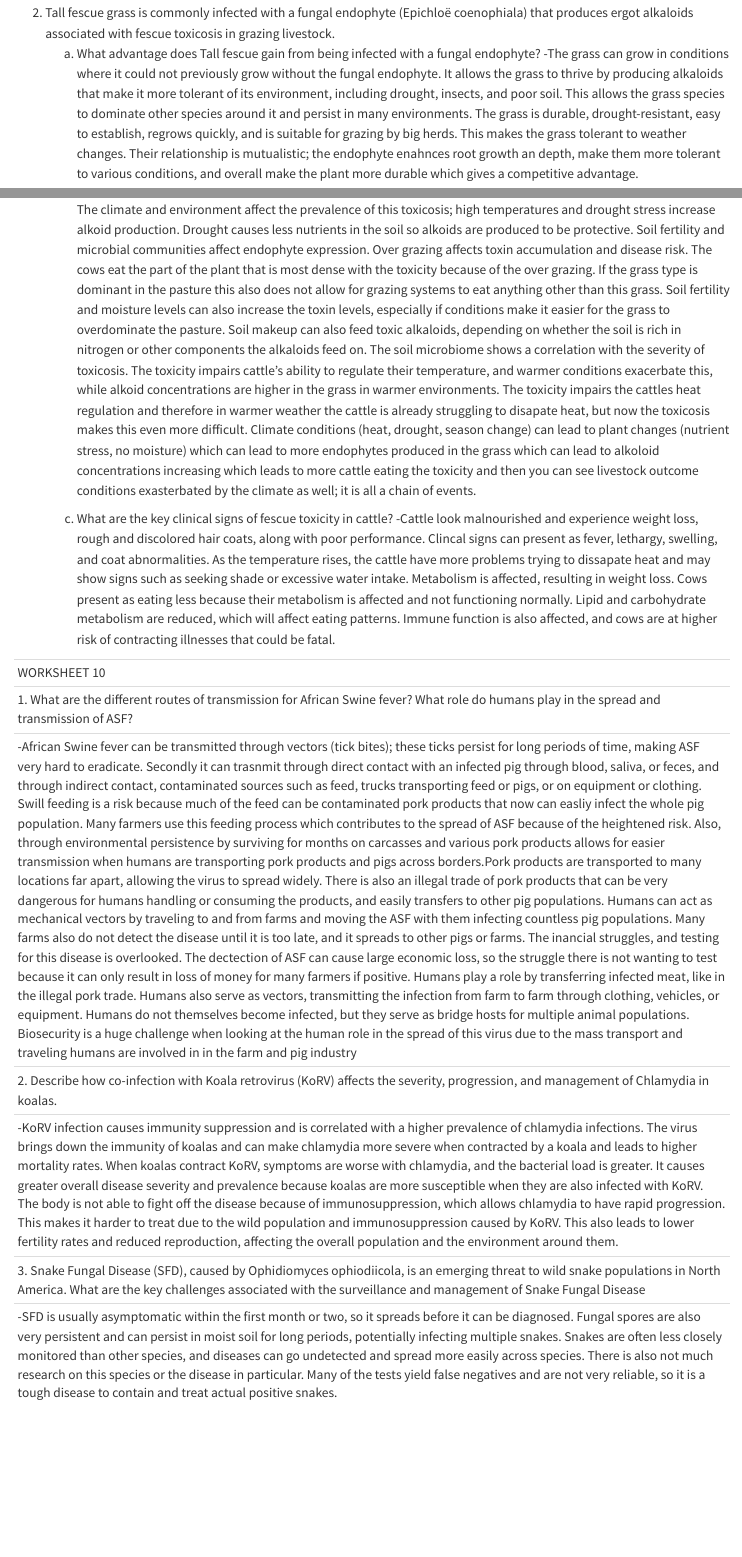
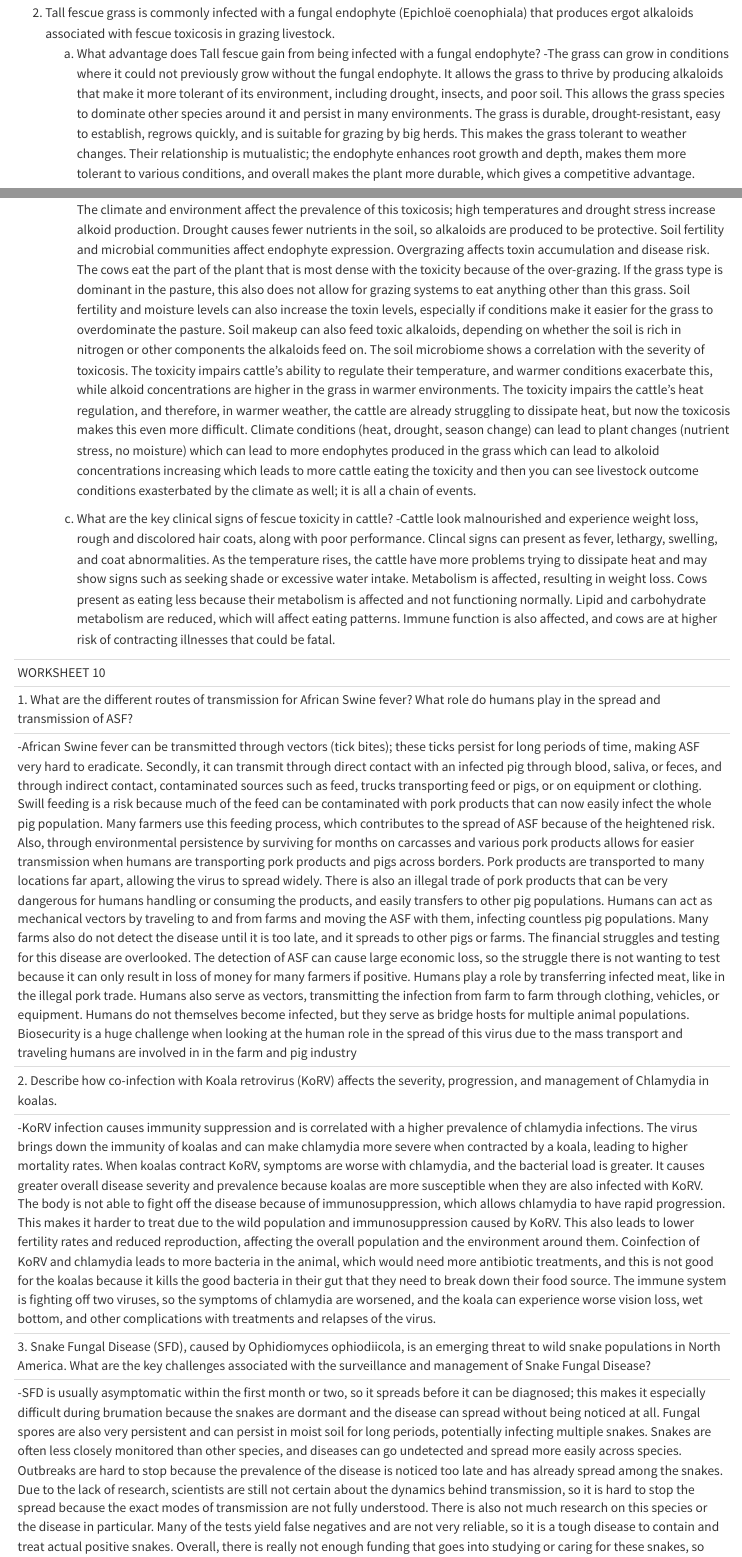
Before and after one commit to brooklinburrow-diseaseecology/hello-1, a Quarto document (Brooklin's 1st file/disease ecology R.qmd): the page in a window 1100 px wide, from 6050 px down, and a second part further down, joined at a grey line. Rendered offline with R 4.5, knitr and Pandoc in place of Quarto, with nearby package versions.

Commit message:
Remove duplicates and enhance clarity in disease ecology R.qmd
Updated the text to remove duplicate sentences and improve clarity regarding human behaviors contributing to the spread of Salmonella and the impact of Koala retrovirus on Chlamydia severity in koalas.

```diff
--- a/Brooklin's 1st file/disease ecology R.qmd
+++ b/Brooklin's 1st file/disease ecology R.qmd
@@ -180,14 +180,14 @@ coenophiala) that produces ergot alkaloids associated with fescue toxicosis in
 grazing livestock.
 	a. What advantage does Tall fescue gain from being infected with a fungal
        endophyte?
-		-The grass can grow in conditions where it could not previously grow without the fungal endophyte. It allows the grass to thrive by producing alkaloids that make it more tolerant of its environment, including drought, insects, and poor soil. This allows the grass species to dominate other species around it and persist in many environments. The grass is durable, drought-resistant, easy to establish, regrows quickly, and is suitable for grazing by big herds. This makes the grass tolerant to weather changes. Their relationship is mutualistic; the endophyte enahnces root growth an depth, make them more tolerant to various conditions, and overall make the plant more durable which gives a competitive advantage.
+		-The grass can grow in conditions where it could not previously grow without the fungal endophyte. It allows the grass to thrive by producing alkaloids that make it more tolerant of its environment, including drought, insects, and poor soil. This allows the grass species to dominate other species around it and persist in many environments. The grass is durable, drought-resistant, easy to establish, regrows quickly, and is suitable for grazing by big herds. This makes the grass tolerant to weather changes. Their relationship is mutualistic; the endophyte enhances root growth and depth, makes them more tolerant to various conditions, and overall makes the plant more durable, which gives a competitive advantage.
 
 	b. What environmental and ecological factors drive the occurrence and severity of
        Fescue toxicosis in grazing systems?
-		-The climate and environment affect the prevalence of this toxicosis; high temperatures and drought stress increase alkoid production. Drought causes less nutrients in the soil so alkoids are produced to be protective. Soil fertility and microbial communities affect endophyte expression. Over grazing affects toxin accumulation and disease risk. The cows eat the part of the plant that is most dense with the toxicity because of the over grazing. If the grass type is dominant in the pasture this also does not allow for grazing systems to eat anything other than this grass. Soil fertility and moisture levels can also increase the toxin levels, especially if conditions make it easier for the grass to overdominate the pasture. Soil makeup can also feed toxic alkaloids, depending on whether the soil is rich in nitrogen or other components the alkaloids feed on. The soil microbiome shows a correlation with the severity of toxicosis. The toxicity impairs cattle's ability to regulate their temperature, and warmer conditions exacerbate this, while alkoid concentrations are higher in the grass in warmer environments. The toxicity impairs the cattles heat regulation and therefore in warmer weather the cattle is already struggling to disapate heat, but now the toxicosis makes this even more difficult. Climate conditions (heat, drought, season change) can lead to plant changes (nutrient stress, no moisture) which can lead to more endophytes produced in the grass which can lead to alkoloid concentrations increasing which leads to more cattle eating the toxicity and then you can see livestock outcome conditions exasterbated by the climate as well; it is all a chain of events.
+		-The climate and environment affect the prevalence of this toxicosis; high temperatures and drought stress increase alkoid production. Drought causes fewer nutrients in the soil, so alkaloids are produced to be protective. Soil fertility and microbial communities affect endophyte expression. Overgrazing affects toxin accumulation and disease risk. The cows eat the part of the plant that is most dense with the toxicity because of the over-grazing. If the grass type is dominant in the pasture, this also does not allow for grazing systems to eat anything other than this grass. Soil fertility and moisture levels can also increase the toxin levels, especially if conditions make it easier for the grass to overdominate the pasture. Soil makeup can also feed toxic alkaloids, depending on whether the soil is rich in nitrogen or other components the alkaloids feed on. The soil microbiome shows a correlation with the severity of toxicosis. The toxicity impairs cattle's ability to regulate their temperature, and warmer conditions exacerbate this, while alkoid concentrations are higher in the grass in warmer environments. The toxicity impairs the cattle's heat regulation, and therefore, in warmer weather, the cattle are already struggling to dissipate heat, but now the toxicosis makes this even more difficult. Climate conditions (heat, drought, season change) can lead to plant changes (nutrient stress, no moisture) which can lead to more endophytes produced in the grass which can lead to alkoloid concentrations increasing which leads to more cattle eating the toxicity and then you can see livestock outcome conditions exasterbated by the climate as well; it is all a chain of events.
 
 	c. What are the key clinical signs of fescue toxicity in cattle?
-		-Cattle look malnourished and experience weight loss, rough and discolored hair coats, along with poor performance. Clincal signs can present as fever, lethargy, swelling, and coat abnormalities. As the temperature rises, the cattle have more problems trying to dissapate heat and may show signs such as seeking shade or excessive water intake. Metabolism is affected, resulting in weight loss. Cows present as eating less because their metabolism is affected and not functioning normally. Lipid and carbohydrate metabolism are reduced, which will affect eating patterns. Immune function is also affected, and cows are at higher risk of contracting illnesses that could be fatal.
+		-Cattle look malnourished and experience weight loss, rough and discolored hair coats, along with poor performance. Clincal signs can present as fever, lethargy, swelling, and coat abnormalities. As the temperature rises, the cattle have more problems trying to dissipate heat and may show signs such as seeking shade or excessive water intake. Metabolism is affected, resulting in weight loss. Cows present as eating less because their metabolism is affected and not functioning normally. Lipid and carbohydrate metabolism are reduced, which will affect eating patterns. Immune function is also affected, and cows are at higher risk of contracting illnesses that could be fatal.
 
 
 -----------------------------------------------------------------------------------------------------------------------------------------------
@@ -196,17 +196,17 @@ WORKSHEET 10
 1. What are the different routes of transmission for African Swine fever? What role do
 humans play in the spread and transmission of ASF?
 
--African Swine fever can be transmitted through vectors (tick bites); these ticks persist for long periods of time, making ASF very hard to eradicate. Secondly it can trasnmit through direct contact with an infected pig through blood, saliva, or feces, and through indirect contact, contaminated sources such as feed, trucks transporting feed or pigs, or on equipment or clothing. Swill feeding is a risk because much of the feed can be contaminated pork products that now can easliy infect the whole pig population. Many farmers use this feeding process which contributes to the spread of ASF because of the heightened risk. Also, through environmental persistence by surviving for months on carcasses and various pork products allows for easier transmission when humans are transporting pork products and pigs across borders.Pork products are transported to many locations far apart, allowing the virus to spread widely. There is also an illegal trade of pork products that can be very dangerous for humans handling or consuming the products, and easily transfers to other pig populations. Humans can act as mechanical vectors by traveling to and from farms and moving the ASF with them infecting countless pig populations. Many farms also do not detect the disease until it is too late, and it spreads to other pigs or farms. The inancial struggles, and testing for this disease is overlooked. The dectection of ASF can cause large economic loss, so the struggle there is not wanting to test because it can only result in loss of money for many farmers if positive. Humans play a role by transferring infected meat, like in the illegal pork trade. Humans also serve as vectors, transmitting the infection from farm to farm through clothing, vehicles, or equipment. Humans do not themselves become infected, but they serve as bridge hosts for multiple animal populations. Biosecurity is a huge challenge when looking at the human role in the spread of this virus due to the mass transport and traveling humans are involved in in the farm and pig industry
+-African Swine fever can be transmitted through vectors (tick bites); these ticks persist for long periods of time, making ASF very hard to eradicate. Secondly, it can transmit through direct contact with an infected pig through blood, saliva, or feces, and through indirect contact, contaminated sources such as feed, trucks transporting feed or pigs, or on equipment or clothing. Swill feeding is a risk because much of the feed can be contaminated with pork products that can now easily infect the whole pig population. Many farmers use this feeding process, which contributes to the spread of ASF because of the heightened risk. Also, through environmental persistence by surviving for months on carcasses and various pork products allows for easier transmission when humans are transporting pork products and pigs across borders. Pork products are transported to many locations far apart, allowing the virus to spread widely. There is also an illegal trade of pork products that can be very dangerous for humans handling or consuming the products, and easily transfers to other pig populations. Humans can act as mechanical vectors by traveling to and from farms and moving the ASF with them, infecting countless pig populations. Many farms also do not detect the disease until it is too late, and it spreads to other pigs or farms. The financial struggles and testing for this disease are overlooked. The detection of ASF can cause large economic loss, so the struggle there is not wanting to test because it can only result in loss of money for many farmers if positive. Humans play a role by transferring infected meat, like in the illegal pork trade. Humans also serve as vectors, transmitting the infection from farm to farm through clothing, vehicles, or equipment. Humans do not themselves become infected, but they serve as bridge hosts for multiple animal populations. Biosecurity is a huge challenge when looking at the human role in the spread of this virus due to the mass transport and traveling humans are involved in in the farm and pig industry
 
 2. Describe how co-infection with Koala retrovirus (KoRV) affects the severity,
 progression, and management of Chlamydia in koalas.
 
--KoRV infection causes immunity suppression and is correlated with a higher prevalence of chlamydia infections. The virus brings down the immunity of koalas and can make chlamydia more severe when contracted by a koala and leads to higher mortality rates. When koalas contract KoRV, symptoms are worse with chlamydia, and the bacterial load is greater. It causes greater overall disease severity and prevalence because koalas are more susceptible when they are also infected with KoRV. The body is not able to fight off the disease because of immunosuppression, which allows chlamydia to have rapid progression. This makes it harder to treat due to the wild population and immunosuppression caused by KoRV. This also leads to lower fertility rates and reduced reproduction, affecting the overall population and the environment around them.
+-KoRV infection causes immunity suppression and is correlated with a higher prevalence of chlamydia infections. The virus brings down the immunity of koalas and can make chlamydia more severe when contracted by a koala, leading to higher mortality rates. When koalas contract KoRV, symptoms are worse with chlamydia, and the bacterial load is greater. It causes greater overall disease severity and prevalence because koalas are more susceptible when they are also infected with KoRV. The body is not able to fight off the disease because of immunosuppression, which allows chlamydia to have rapid progression. This makes it harder to treat due to the wild population and immunosuppression caused by KoRV. This also leads to lower fertility rates and reduced reproduction, affecting the overall population and the environment around them. Coinfection of KoRV and chlamydia leads to more bacteria in the animal, which would need more antibiotic treatments, and this is not good for the koalas because it kills the good bacteria in their gut that they need to break down their food source. The immune system is fighting off two viruses, so the symptoms of chlamydia are worsened, and the koala can experience worse vision loss, wet bottom, and other complications with treatments and relapses of the virus.
 
 3. Snake Fungal Disease (SFD), caused by Ophidiomyces ophiodiicola, is an emerging threat to wild snake populations in North America.
-What are the key challenges associated with the surveillance and management of Snake Fungal Disease
+What are the key challenges associated with the surveillance and management of Snake Fungal Disease?
 
--SFD is usually asymptomatic within the first month or two, so it spreads before it can be diagnosed. Fungal spores are also very persistent and can persist in moist soil for long periods, potentially infecting multiple snakes. Snakes are often less closely monitored than other species, and diseases can go undetected and spread more easily across species. There is also not much research on this species or the disease in particular. Many of the tests yield false negatives and are not very reliable, so it is a tough disease to contain and treat actual positive snakes.
+-SFD is usually asymptomatic within the first month or two, so it spreads before it can be diagnosed; this makes it especially difficult during brumation because the snakes are dormant and the disease can spread without being noticed at all. Fungal spores are also very persistent and can persist in moist soil for long periods, potentially infecting multiple snakes. Snakes are often less closely monitored than other species, and diseases can go undetected and spread more easily across species. Outbreaks are hard to stop because the prevalence of the disease is noticed too late and has already spread among the snakes. Due to the lack of research, scientists are still not certain about the dynamics behind transmission, so it is hard to stop the spread because the exact modes of transmission are not fully understood. There is also not much research on this species or the disease in particular. Many of the tests yield false negatives and are not very reliable, so it is a tough disease to contain and treat actual positive snakes. Overall, there is really not enough funding that goes into studying or caring for these snakes, so SFD becomes very hard to understand and therefore manage, and has inadequate surveillance. The treatments that are available are only somewhat practical even for domestic snakes, so there are no practical treatments or medications that wild snakes can receive. The treatments require repetitive cleansing and treating, so for a wild snake, this is not practical at all.
 
 
 -----------------------------------------------------------------------------------------------------------------------------------------------
```
Also changed, not shown: Brooklin's 1st file/disease ecology R.qmd (8 more changed lines).
